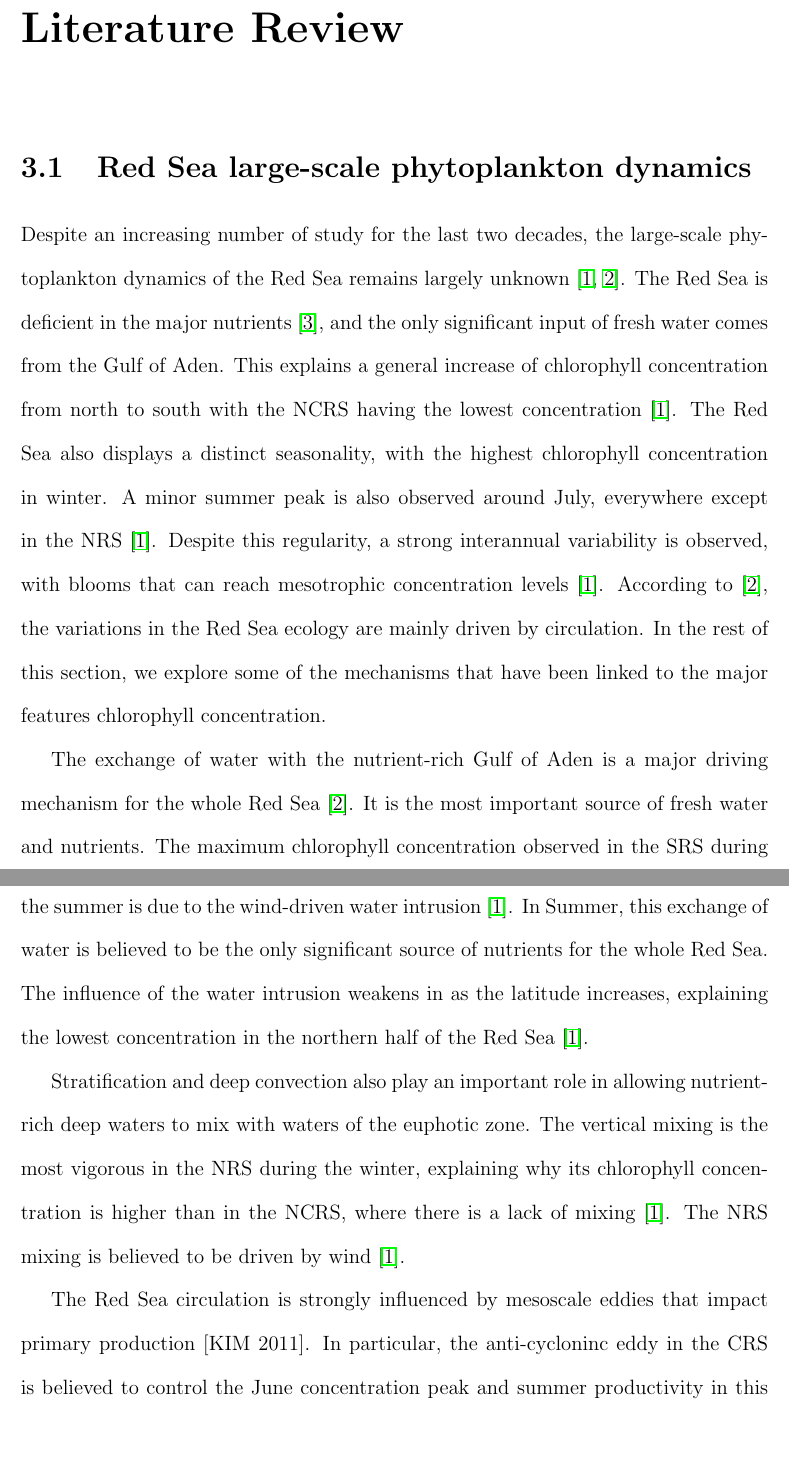
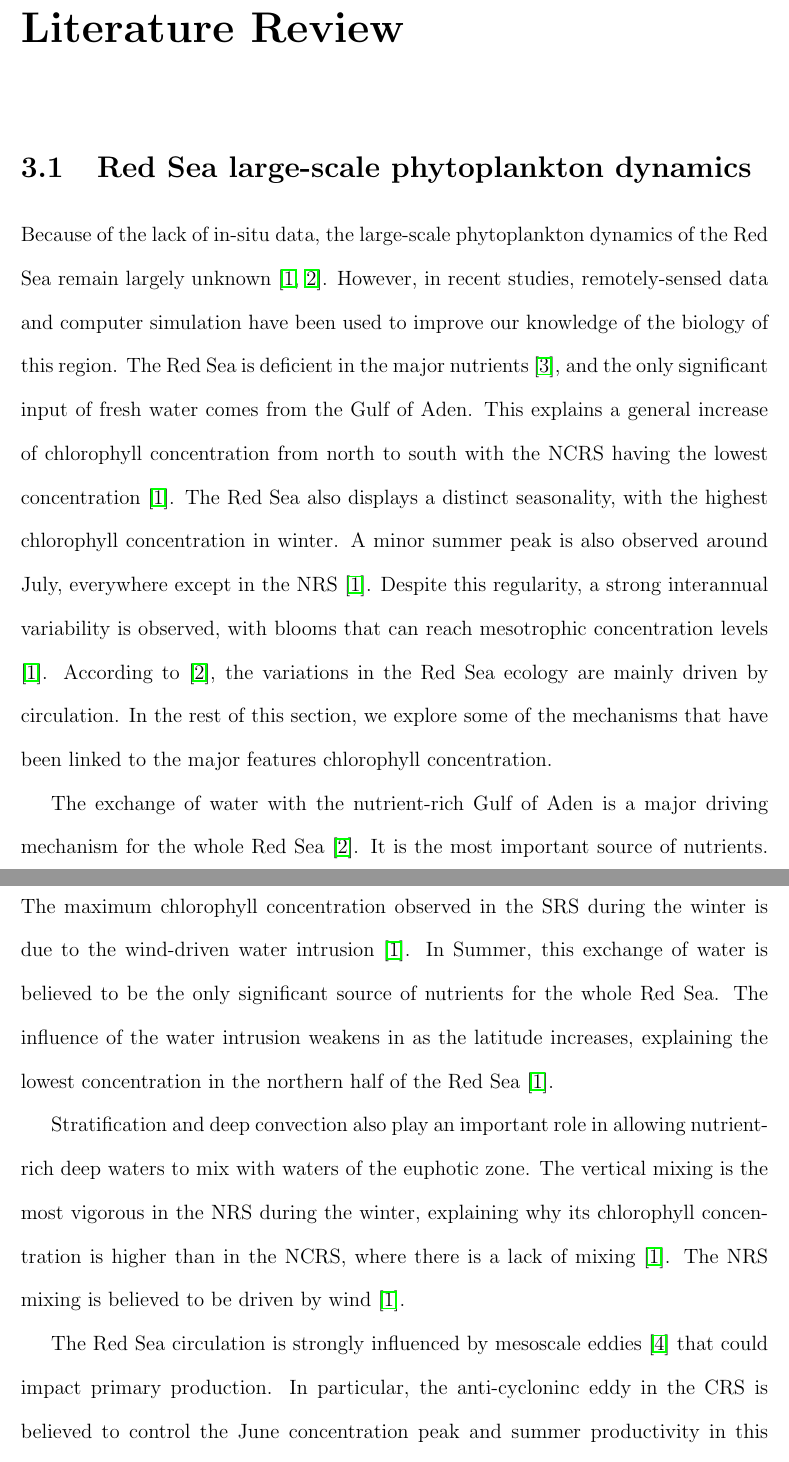
Before and after one commit to dreanod/redseachl, a LaTeX thesis (results/proposal/Thesis.tex, which reads results/proposal/LitRev.tex, results/proposal/References.bib): two parts of pages 29 and 30 of 42, joined at a grey line, cut so that both start at the same text, the shorter picture padded with empty space. Compiled offline with pdfLaTeX.

Commit message:
Dio's remarks on Lit review

```diff
--- a/results/proposal/LitRev.tex
+++ b/results/proposal/LitRev.tex
@@ -2,13 +2,13 @@
 
 \section{Red Sea large-scale phytoplankton dynamics}
 
-Despite an increasing number of study for the last two decades, the large-scale phytoplankton dynamics of the Red Sea remains largely unknown \cite{Raitsos2013, Triantafyllou2014}. The Red Sea is deficient in the major nutrients \cite{Weikert1987}, and the only significant input of fresh water comes from the Gulf of Aden. This explains a general increase of chlorophyll concentration from north to south with the NCRS having the lowest concentration \cite{Raitsos2013}. The Red Sea also displays a distinct seasonality, with the highest chlorophyll concentration in winter. A minor summer peak is also observed around July, everywhere except in the NRS \cite{Raitsos2013}. Despite this regularity, a strong interannual variability is observed, with blooms that can reach mesotrophic concentration levels \cite{Raitsos2013}. According to \cite{Triantafyllou2014}, the variations in the Red Sea ecology are mainly driven by circulation. In the rest of this section, we explore some of the mechanisms that have been linked to the major features chlorophyll concentration.
+Because of the lack of in-situ data, the large-scale phytoplankton dynamics of the Red Sea remain largely unknown \cite{Raitsos2013, Triantafyllou2014}. However, in recent studies, remotely-sensed data and computer simulation have been used to improve our knowledge of the biology of this region. The Red Sea is deficient in the major nutrients \cite{Weikert1987}, and the only significant input of fresh water comes from the Gulf of Aden. This explains a general increase of chlorophyll concentration from north to south with the NCRS having the lowest concentration \cite{Raitsos2013}. The Red Sea also displays a distinct seasonality, with the highest chlorophyll concentration in winter. A minor summer peak is also observed around July, everywhere except in the NRS \cite{Raitsos2013}. Despite this regularity, a strong interannual variability is observed, with blooms that can reach mesotrophic concentration levels \cite{Raitsos2013}. According to \cite{Triantafyllou2014}, the variations in the Red Sea ecology are mainly driven by circulation. In the rest of this section, we explore some of the mechanisms that have been linked to the major features chlorophyll concentration.
 
-The exchange of water with the nutrient-rich Gulf of Aden is a major driving mechanism for the whole Red Sea \cite{Triantafyllou2014}. It is the most important source of fresh water and nutrients. The maximum chlorophyll concentration observed in the SRS during the summer is due to the wind-driven water intrusion \cite{Raitsos2013}. In Summer, this exchange of water is believed to be the only significant source of nutrients for the whole Red Sea. The influence of the water intrusion weakens in as the latitude increases, explaining the lowest concentration in the northern half of the Red Sea \cite{Raitsos2013}.
+The exchange of water with the nutrient-rich Gulf of Aden is a major driving mechanism for the whole Red Sea \cite{Triantafyllou2014}. It is the most important source of nutrients. The maximum chlorophyll concentration observed in the SRS during the winter is due to the wind-driven water intrusion \cite{Raitsos2013}. In Summer, this exchange of water is believed to be the only significant source of nutrients for the whole Red Sea. The influence of the water intrusion weakens in as the latitude increases, explaining the lowest concentration in the northern half of the Red Sea \cite{Raitsos2013}.
 
 Stratification and deep convection also play an important role in allowing nutrient-rich deep waters to mix with waters of the euphotic zone. The vertical mixing is the most vigorous in the NRS during the winter, explaining why its chlorophyll concentration is higher than in the NCRS, where there is a lack of mixing \cite{Raitsos2013}. The NRS mixing is believed to be driven by wind \cite{Raitsos2013}.
 
-The Red Sea circulation is strongly influenced by mesoscale eddies that impact primary production [KIM 2011].  In particular, the anti-cycloninc eddy in the CRS is believed to control the June concentration peak and summer productivity in this region, by transporting nutrients and/or phytoplankton from the adjacent coral reefs \cite{Raitsos2013}. The cold core eddy in the NRS also plays a role in enhancing the vertical mixing in that region.
+The Red Sea circulation is strongly influenced by mesoscale eddies \cite{Yao2014} that could impact primary production.  In particular, the anti-cycloninc eddy in the CRS is believed to control the June concentration peak and summer productivity in this region, by transporting nutrients and/or phytoplankton from the adjacent coral reefs \cite{Raitsos2013}. The cold core eddy in the NRS also plays a role in enhancing the vertical mixing in that region.
 
 Aerial depositions could also be an important input of nutrient for the Red Sea, but it has been largely left unexplored \cite{Triantafyllou2014}. \cite{Raitsos2013} noticed for example that the Sand storms in the Red Sea most frequently happen in June and July, coinciding with the summer chlorophyll peak.
 
--- a/results/proposal/References.bib
+++ b/results/proposal/References.bib
@@ -268,0 +275 @@ Doi 10.1016/S0304-3800(02)00281-8},
+   number = {4},
```
Also changed, not shown: results/proposal/Thesis.pdf, results/proposal/References.bib (12 more changed lines).
